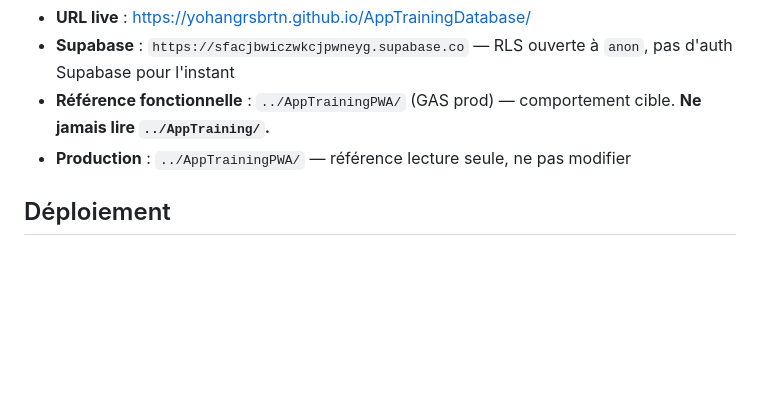
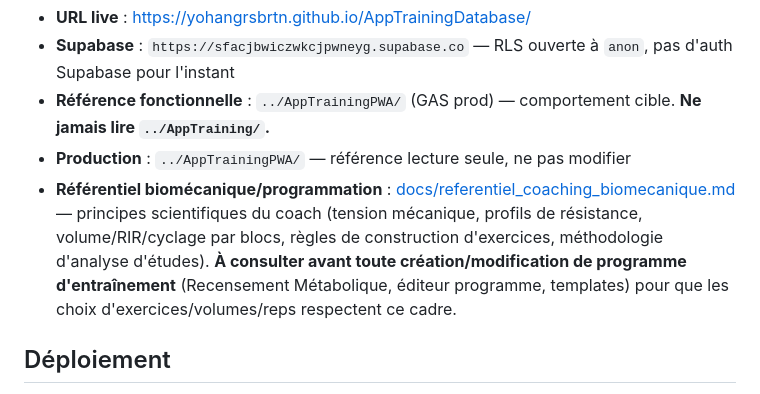
Before and after one commit to yohangrsbrtn/AppTrainingDatabase, a Markdown page: CLAUDE.md, the part around the change. GitHub-like rendering; blank space fills up the shorter version.

Commit message:
Ajoute le référentiel coaching biomécanique/programmation (docs/), référencé depuis CLAUDE.md pour toute future modification de programme

```diff
--- a/CLAUDE.md
+++ b/CLAUDE.md
@@ -6,6 +6,7 @@ Bac à sable de développement pour la migration de l'app de coaching vers Supab
 - **Supabase** : `https://sfacjbwiczwkcjpwneyg.supabase.co` — RLS ouverte à `anon`, pas d'auth Supabase pour l'instant
 - **Référence fonctionnelle** : `../AppTrainingPWA/` (GAS prod) — comportement cible. **Ne jamais lire `../AppTraining/`.**
 - **Production** : `../AppTrainingPWA/` — référence lecture seule, ne pas modifier
+- **Référentiel biomécanique/programmation** : [docs/referentiel_coaching_biomecanique.md](docs/referentiel_coaching_biomecanique.md) — principes scientifiques du coach (tension mécanique, profils de résistance, volume/RIR/cyclage par blocs, règles de construction d'exercices, méthodologie d'analyse d'études). **À consulter avant toute création/modification de programme d'entraînement** (Recensement Métabolique, éditeur programme, templates) pour que les choix d'exercices/volumes/reps respectent ce cadre.
 
 ## Déploiement
 
```
Also changed, not shown: docs/referentiel_coaching_biomecanique.md (added, +283 -0 lines).
